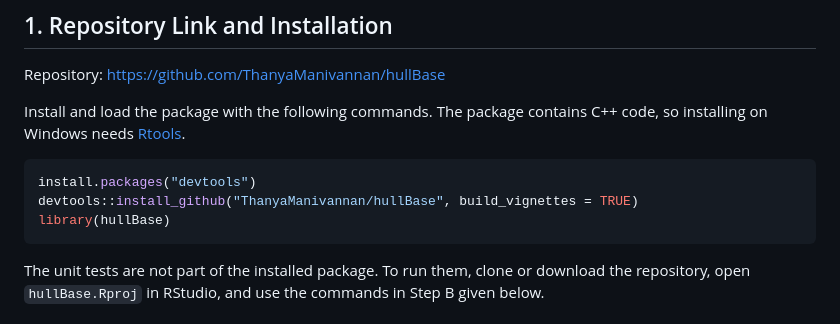
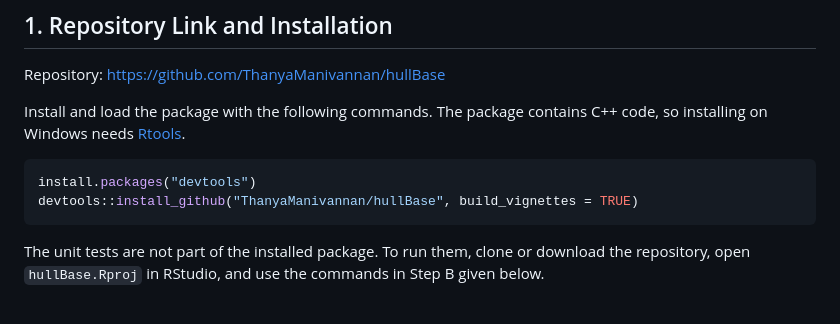
Before and after one commit to ThanyaManivannan/hullBase, a Markdown page: Peer Assessment Plan.md, the part around the change. GitHub-like rendering.

Commit message:
readme and peer assessment modify c

````diff
--- a/Peer Assessment Plan.md
+++ b/Peer Assessment Plan.md
@@ -13,7 +13,6 @@ contains C++ code, so installing on Windows needs
 ```r
 install.packages("devtools")
 devtools::install_github("ThanyaManivannan/hullBase", build_vignettes = TRUE)
-library(hullBase)
 ```
 
 The unit tests are not part of the installed package. To run them, clone
````
